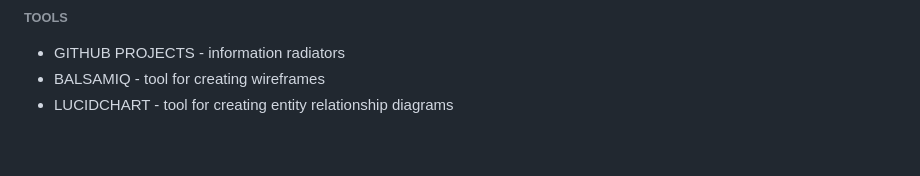
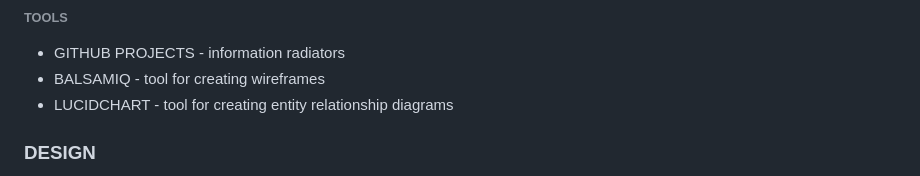
Before and after one commit to Sjwilhelms/BootChamp, a Markdown page: README.md, the part around one of its changes. Drawn GitHub-style; blank space fills up the shorter version.

```diff
--- a/README.md
+++ b/README.md
@@ -37,4 +37,5 @@ Said MVP is a web application where users can share experiences starting out in
 - BALSAMIQ - tool for creating wireframes
 - LUCIDCHART - tool for creating entity relationship diagrams
 
+### DESIGN
 
```
Also changed, not shown: other parts of README.md (+3 -1 lines).
